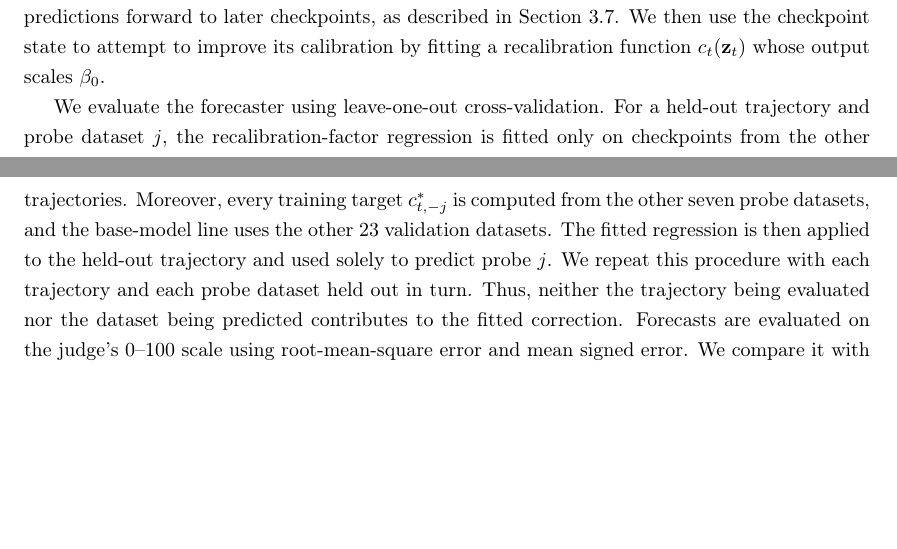
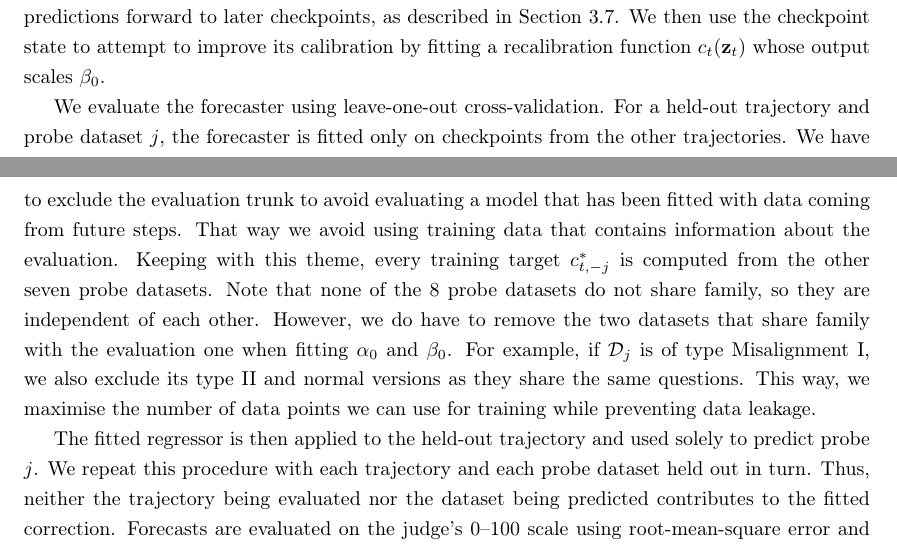
Before and after one commit to Pabloo22/msc_thesis, a LaTeX thesis (MSc_Report/project_report - pg.tex, which reads MSc_Report/chapters/05-Experiments.tex): two parts of pages 38 and 39 of 62, joined at a grey line, cut so that both start at the same text, the shorter picture padded with empty space. Compiled offline with pdfLaTeX.

Commit message:
Updates from Overleaf

```diff
--- a/MSc_Report/chapters/05-Experiments.tex
+++ b/MSc_Report/chapters/05-Experiments.tex
@@ -99,7 +99,9 @@ Interestingly, $\Delta P_0$, which does not make use of the updated model $\math
 \subsection{Evaluating a Behaviour Forecaster}
 In practice, we cannot train on 8 probe datasets at every step to fit the linear model that maps projection differences to behaviour, as this is computationally more expensive than simply fine-tuning the model on the next dataset. Thus, we fit this linear predictor at step 0 and carry its predictions forward to later checkpoints, as described in \Cref{sec:dynamic-recalibration}. We then use the checkpoint state to attempt to improve its calibration by fitting a recalibration function $c_t(\mathbf{z}_t)$ whose output scales $\beta_0$.
 
-We evaluate the forecaster using leave-one-out cross-validation. For a held-out trajectory and probe dataset $j$, the recalibration-factor regression is fitted only on checkpoints from the other trajectories. Moreover, every training target $c^{*}_{t,-j}$ is computed from the other seven probe datasets, and the base-model line uses the other 23 validation datasets. The fitted regression is then applied to the held-out trajectory and used solely to predict probe $j$. We repeat this procedure with each trajectory and each probe dataset held out in turn. Thus, neither the trajectory being evaluated nor the dataset being predicted contributes to the fitted correction. Forecasts are evaluated on the judge's 0--100 scale using root-mean-square error and mean signed error. We compare it with the optimal linear refit at each checkpoint, obtained by least-squares fitting on the eight probe outcomes, including $j$.
+We evaluate the forecaster using leave-one-out cross-validation. For a held-out trajectory and probe dataset $j$, the forecaster is fitted only on checkpoints from the other trajectories. We have to exclude the evaluation trunk to avoid evaluating a model that has been fitted with data coming from future steps. That way we avoid using training data that contains information about the evaluation. Keeping with this theme, every training target $c^{*}_{t,-j}$ is computed from the other seven probe datasets. Note that none of the 8 probe datasets do not share family, so they are independent of each other. However, we do have to remove the two datasets that share family with the evaluation one when fitting  $\alpha_0$ and $\beta_0$. For example, if $\mathcal{D}_j$ is of type Misalignment I, we also exclude its type II and normal versions as they share the same questions. This way, we maximise the number of data points we can use for training while preventing data leakage.
+
+The fitted regressor is then applied to the held-out trajectory and used solely to predict probe $j$. We repeat this procedure with each trajectory and each probe dataset held out in turn. Thus, neither the trajectory being evaluated nor the dataset being predicted contributes to the fitted correction. Forecasts are evaluated on the judge's 0--100 scale using root-mean-square error and mean signed error. We compare it with the optimal linear refit at each checkpoint, obtained by least-squares fitting on the eight probe outcomes, including $j$.
 
 \begin{figure}[H]
     \centering
```
Also changed, not shown: MSc_Report/chapters/05-Experiments.tex (2 more changed lines).
